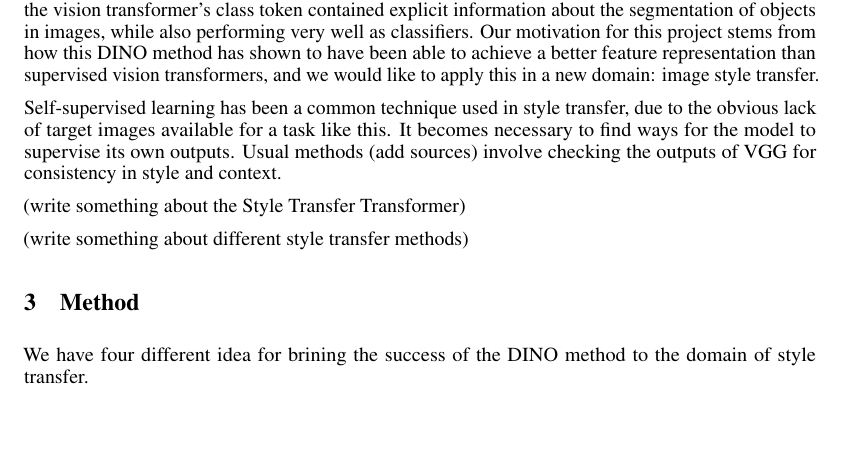
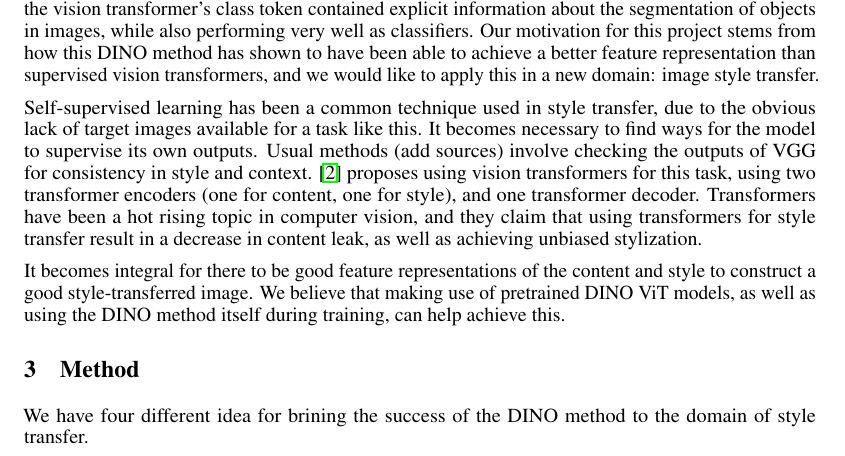
Before and after one commit to SachaGoldman/CSC413-Project, a LaTeX paper (Proposal.tex): part of page 1 of 2, cut so that both start at the same text, the shorter picture padded with empty space. Compiled offline with pdfLaTeX.

Commit message:
related works

```diff
--- a/Proposal.tex
+++ b/Proposal.tex
@@ -51,15 +51,11 @@ Style transfer is the problem of changing an image's artistic style while mainta
 
 \section{Related Works}
 
-\cite{dino} came up with a new self-supervised learning method, named DINO (for Knowledge Distillation with No Labels) that aims to create better feature representations from its inputs by adopting a teacher-student approach. The student gets a difficult version (lots of augmentation) of the image while the teacher gets an easy version (minimal augmentation), and then the models are trained to aim for the same feature representation through cross entropy loss. Their experiment results found that the vision transformer's class token contained explicit information about the segmentation of objects in images, while also performing very well as classifiers. Our motivation for this project stems from how this DINO method has shown to have been able to achieve a better feature representation than supervised vision transformers, and we would like to apply this in a new domain: image style transfer.
+\cite{DINO} came up with a new self-supervised learning method, named DINO (for Knowledge Distillation with No Labels) that aims to create better feature representations from its inputs by adopting a teacher-student approach. The student gets a difficult version (lots of augmentation) of the image while the teacher gets an easy version (minimal augmentation), and then the models are trained to aim for the same feature representation through cross entropy loss. Their experiment results found that the vision transformer's class token contained explicit information about the segmentation of objects in images, while also performing very well as classifiers. Our motivation for this project stems from how this DINO method has shown to have been able to achieve a better feature representation than supervised vision transformers, and we would like to apply this in a new domain: image style transfer.
 
-Self-supervised learning has been a common technique used in style transfer, due to the obvious lack of target images available for a task like this. It becomes necessary to find ways for the model to supervise its own outputs. Usual methods (add sources) involve checking the outputs of VGG for consistency in style and context.
+Self-supervised learning has been a common technique used in style transfer, due to the obvious lack of target images available for a task like this. It becomes necessary to find ways for the model to supervise its own outputs. Usual methods (add sources) involve checking the outputs of VGG for consistency in style and context. \cite{ImageStyleTransformer} proposes using vision transformers for this task, using two transformer encoders (one for content, one for style), and one transformer decoder. Transformers have been a hot rising topic in computer vision, and they claim that using transformers for style transfer result in a decrease in content leak, as well as achieving unbiased stylization.
 
-
-
-(write something about the Style Transfer Transformer)
-
-(write something about different style transfer methods)
+It becomes integral for there to be good feature representations of the content and style to construct a good style-transferred image. We believe that making use of pretrained DINO ViT models, as well as using the DINO method itself during training, can help achieve this.
 
 
 \section{Method}
```
